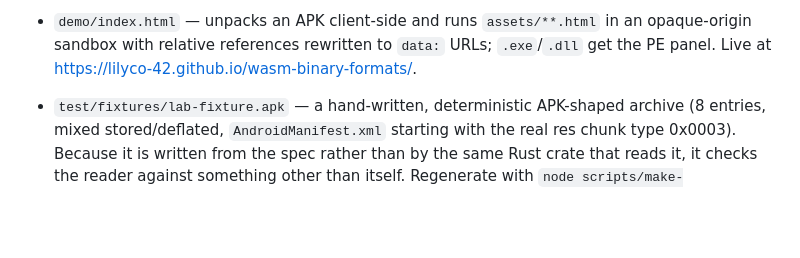
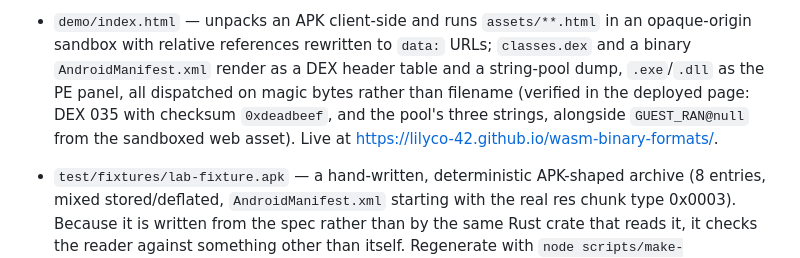
Before and after one commit to lilyco-42/wasm-binary-formats, a Markdown page: README.md, the part around the change. Rendered like a GitHub page; blank space fills up the shorter version.

Commit message:
docs: record what the demo now shows, verified in the deployed page

```diff
--- a/README.md
+++ b/README.md
@@ -59,7 +59,11 @@ Each is a fetch-and-enumerate step like the five sources already wired into
   manifest decoding is deliberately not attempted: it needs the resource ID table from
   `resources.arsc`, and guessing at it would print a package name that is wrong some of the time.
 * `demo/index.html` — unpacks an APK client-side and runs `assets/**.html` in an opaque-origin
-  sandbox with relative references rewritten to `data:` URLs; `.exe`/`.dll` get the PE panel.
+  sandbox with relative references rewritten to `data:` URLs; `classes.dex` and a binary
+  `AndroidManifest.xml` render as a DEX header table and a string-pool dump, `.exe`/`.dll` as the PE
+  panel, all dispatched on magic bytes rather than filename (verified in the deployed page: DEX 035
+  with checksum `0xdeadbeef`, and the pool's three strings, alongside `GUEST_RAN@null` from the
+  sandboxed web asset).
   Live at <https://lilyco-42.github.io/wasm-binary-formats/>.
 * `test/fixtures/lab-fixture.apk` — a hand-written, deterministic APK-shaped archive (8 entries,
   mixed stored/deflated, `AndroidManifest.xml` starting with the real res chunk type 0x0003).
```
